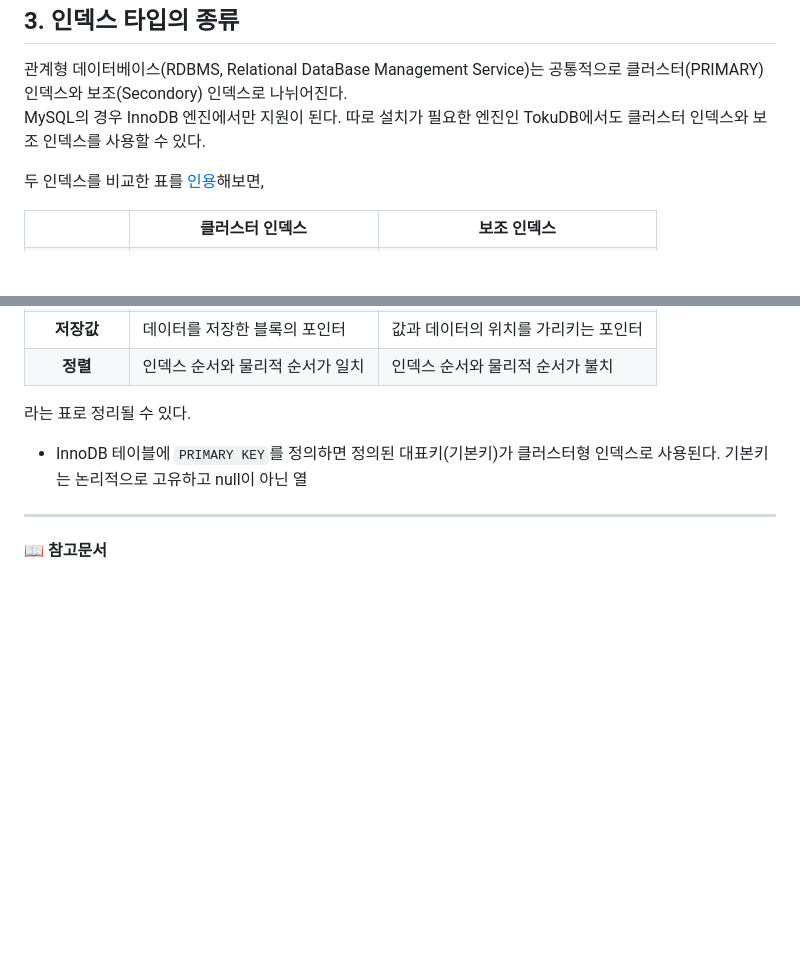
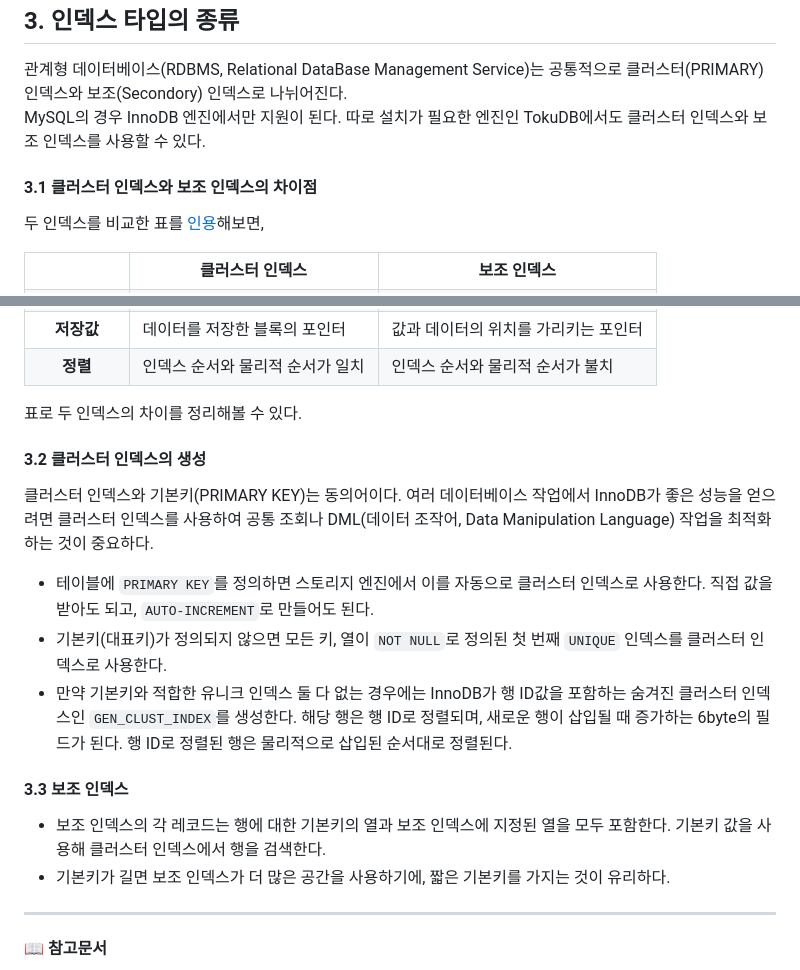
Before and after one commit to kkhs00224/javaa, a Markdown page: mysql/1_index.md, 2 parts joined by grey strips. Drawn GitHub-style; blank space fills up the shorter version.

````diff
--- a/mysql/1_index.md
+++ b/mysql/1_index.md
@@ -102,6 +102,8 @@ SHOW INDEX FROM ttt;
 관계형 데이터베이스(RDBMS, Relational DataBase Management Service)는 공통적으로 클러스터(PRIMARY) 인덱스와 보조(Secondory) 인덱스로 나뉘어진다.
 MySQL의 경우 InnoDB 엔진에서만 지원이 된다. 따로 설치가 필요한 엔진인 TokuDB에서도 클러스터 인덱스와 보조 인덱스를 사용할 수 있다.
 
+#### 3.1 클러스터 인덱스와 보조 인덱스의 차이점
+
 두 인덱스를 비교한 표를 [인용](https://inpa.tistory.com/entry/MYSQL-%F0%9F%93%9A-%EC%9D%B8%EB%8D%B1%EC%8A%A4index-%ED%95%B5%EC%8B%AC-%EC%84%A4%EA%B3%84-%EC%82%AC%EC%9A%A9-%EB%AC%B8%EB%B2%95-%F0%9F%92%AF-%EC%B4%9D%EC%A0%95%EB%A6%AC#%EC%9D%B8%EB%8D%B1%EC%8A%A4_%ED%83%80%EC%9E%85_%EC%A2%85%EB%A5%98)해보면,
 
 <table style="boder: 1px solid;">
@@ -147,11 +149,20 @@ MySQL의 경우 InnoDB 엔진에서만 지원이 된다. 따로 설치가 필요
   </tr>
 </table>
 
-라는 표로 정리될 수 있다.
+표로 두 인덱스의 차이를 정리해볼 수 있다.
 
-- InnoDB 테이블에 ```PRIMARY KEY```를 정의하면 정의된 대표키(기본키)가 클러스터형 인덱스로 사용된다. 기본키는 논리적으로 고유하고 null이 아닌 열
+#### 3.2 클러스터 인덱스의 생성
 
+클러스터 인덱스와 기본키(PRIMARY KEY)는 동의어이다. 여러 데이터베이스 작업에서 InnoDB가 좋은 성능을 얻으려면 클러스터 인덱스를 사용하여 공통 조회나 DML(데이터 조작어, Data Manipulation Language) 작업을 최적화하는 것이 중요하다.
 
+- 테이블에 ```PRIMARY KEY```를 정의하면 스토리지 엔진에서 이를 자동으로 클러스터 인덱스로 사용한다. 직접 값을 받아도 되고, ```AUTO-INCREMENT```로 만들어도 된다.
+- 기본키(대표키)가 정의되지 않으면 모든 키, 열이 ```NOT NULL```로 정의된 첫 번째 ```UNIQUE``` 인덱스를 클러스터 인덱스로 사용한다.
+- 만약 기본키와 적합한 유니크 인덱스 둘 다 없는 경우에는 InnoDB가 행 ID값을 포함하는 숨겨진 클러스터 인덱스인 ```GEN_CLUST_INDEX```를 생성한다. 해당 행은 행 ID로 정렬되며,
+ 새로운 행이 삽입될 때 증가하는 6byte의 필드가 된다. 행 ID로 정렬된 행은 물리적으로 삽입된 순서대로 정렬된다.
+
+#### 3.3 보조 인덱스
+- 보조 인덱스의 각 레코드는 행에 대한 기본키의 열과 보조 인덱스에 지정된 열을 모두 포함한다. 기본키 값을 사용해 클러스터 인덱스에서 행을 검색한다.
+- 기본키가 길면 보조 인덱스가 더 많은 공간을 사용하기에, 짧은 기본키를 가지는 것이 유리하다.
 
 
 
````
